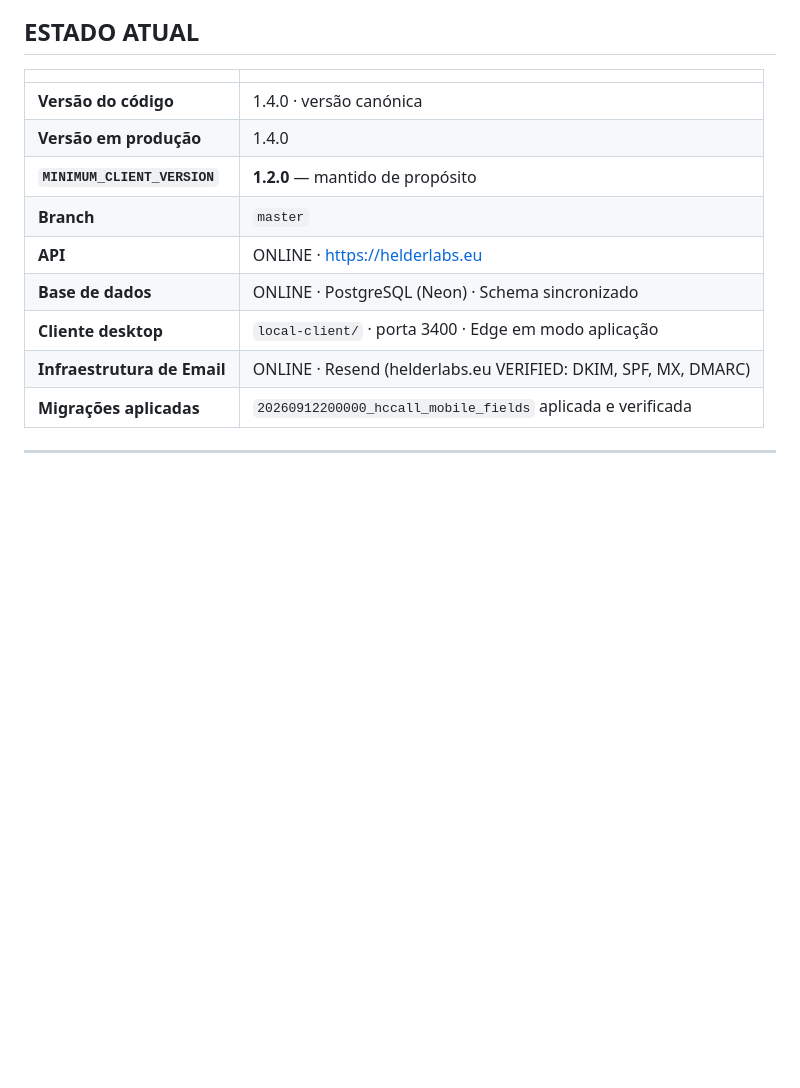
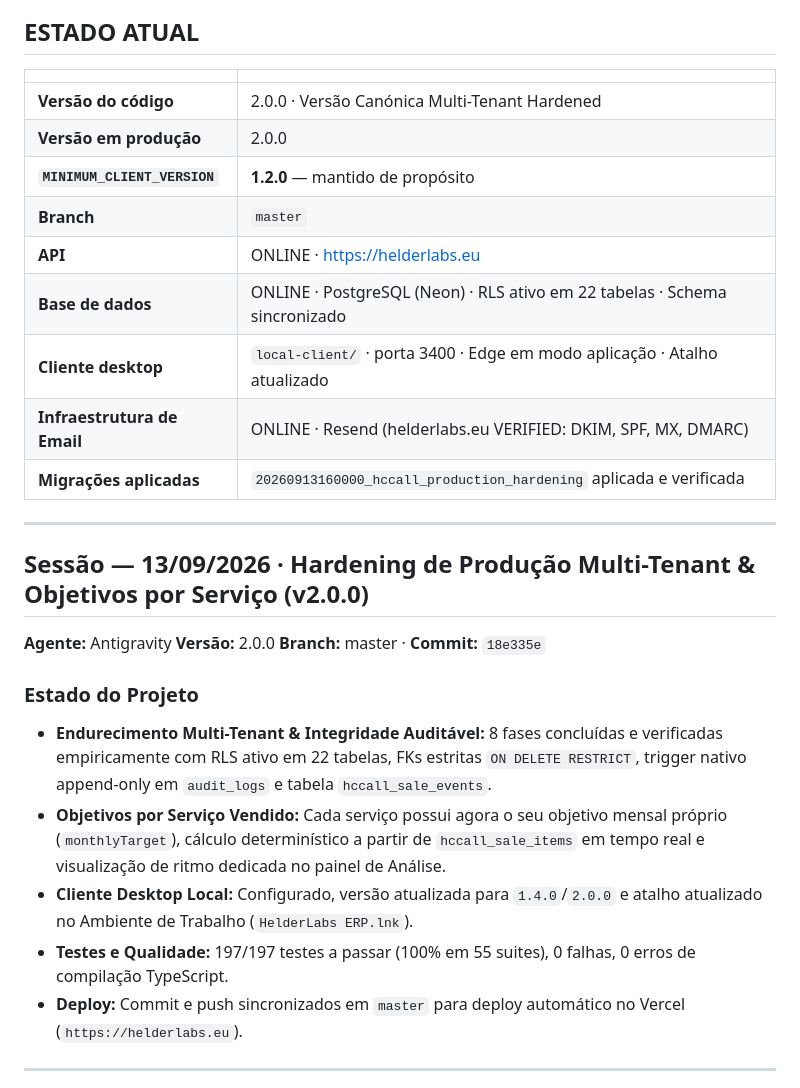
Before and after one commit to helderguiomar-ux/Helderlabs, a Markdown page: PROJECT_STATE.md, the part around the change. Drawn GitHub-style; blank space fills up the shorter version.

Commit message:
docs: atualizar PROJECT_STATE.md para sessao v2.0.0

```diff
--- a/PROJECT_STATE.md
+++ b/PROJECT_STATE.md
@@ -31,15 +31,30 @@ posterior.
 
 | | |
 |:--|:--|
-| **Versão do código** | 1.4.0 · versão canónica |
-| **Versão em produção** | 1.4.0 |
+| **Versão do código** | 2.0.0 · Versão Canónica Multi-Tenant Hardened |
+| **Versão em produção** | 2.0.0 |
 | **`MINIMUM_CLIENT_VERSION`** | **1.2.0** — mantido de propósito |
 | **Branch** | `master` |
 | **API** | ONLINE · https://helderlabs.eu |
-| **Base de dados** | ONLINE · PostgreSQL (Neon) · Schema sincronizado |
-| **Cliente desktop** | `local-client/` · porta 3400 · Edge em modo aplicação |
+| **Base de dados** | ONLINE · PostgreSQL (Neon) · RLS ativo em 22 tabelas · Schema sincronizado |
+| **Cliente desktop** | `local-client/` · porta 3400 · Edge em modo aplicação · Atalho atualizado |
 | **Infraestrutura de Email** | ONLINE · Resend (helderlabs.eu VERIFIED: DKIM, SPF, MX, DMARC) |
-| **Migrações aplicadas** | `20260912200000_hccall_mobile_fields` aplicada e verificada |
+| **Migrações aplicadas** | `20260913160000_hccall_production_hardening` aplicada e verificada |
+
+---
+
+## Sessão — 13/09/2026 · Hardening de Produção Multi-Tenant & Objetivos por Serviço (v2.0.0)
+
+**Agente:** Antigravity
+**Versão:** 2.0.0
+**Branch:** master · **Commit:** `18e335e`
+
+### Estado do Projeto
+- **Endurecimento Multi-Tenant & Integridade Auditável:** 8 fases concluídas e verificadas empiricamente com RLS ativo em 22 tabelas, FKs estritas `ON DELETE RESTRICT`, trigger nativo append-only em `audit_logs` e tabela `hccall_sale_events`.
+- **Objetivos por Serviço Vendido:** Cada serviço possui agora o seu objetivo mensal próprio (`monthlyTarget`), cálculo determinístico a partir de `hccall_sale_items` em tempo real e visualização de ritmo dedicada no painel de Análise.
+- **Cliente Desktop Local:** Configurado, versão atualizada para `1.4.0`/`2.0.0` e atalho atualizado no Ambiente de Trabalho (`HelderLabs ERP.lnk`).
+- **Testes e Qualidade:** 197/197 testes a passar (100% em 55 suites), 0 falhas, 0 erros de compilação TypeScript.
+- **Deploy:** Commit e push sincronizados em `master` para deploy automático no Vercel (`https://helderlabs.eu`).
 
 ---
 
```
